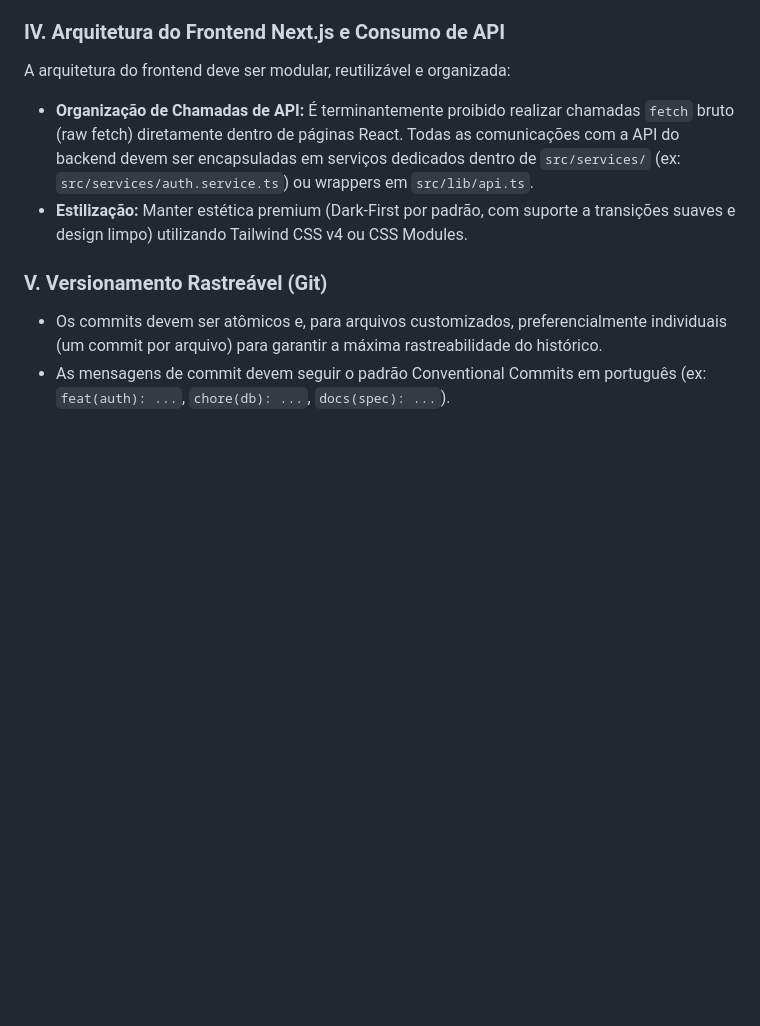
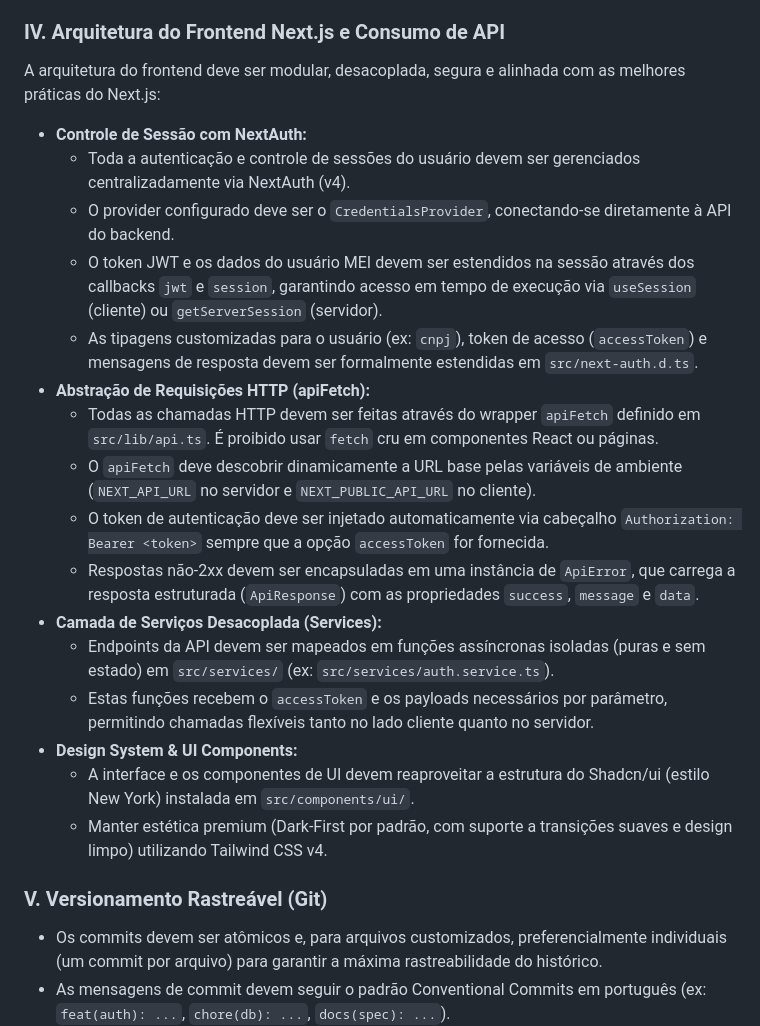
Before and after one commit to DouradoCtrl/mei-finance-sdd, a Markdown page: .specify/memory/constitution.md, the part around the change. Drawn GitHub-style; blank space fills up the shorter version.

Commit message:
docs(constitution): formalizar padroes de arquitetura do frontend

```diff
--- a/.specify/memory/constitution.md
+++ b/.specify/memory/constitution.md
@@ -42,9 +42,24 @@ O banco de dados oficial de desenvolvimento é o PostgreSQL 16 executado em cont
 *   Para evitar conflitos com instalações locais no host do desenvolvedor, a porta padrão externa de comunicação no docker-compose deve ser mapeada na porta `5433` (ou outra disponível que não a 5432).
 
 ### IV. Arquitetura do Frontend Next.js e Consumo de API
-A arquitetura do frontend deve ser modular, reutilizável e organizada:
-*   **Organização de Chamadas de API:** É terminantemente proibido realizar chamadas `fetch` bruto (raw fetch) diretamente dentro de páginas React. Todas as comunicações com a API do backend devem ser encapsuladas em serviços dedicados dentro de `src/services/` (ex: `src/services/auth.service.ts`) ou wrappers em `src/lib/api.ts`.
-*   **Estilização:** Manter estética premium (Dark-First por padrão, com suporte a transições suaves e design limpo) utilizando Tailwind CSS v4 ou CSS Modules.
+A arquitetura do frontend deve ser modular, desacoplada, segura e alinhada com as melhores práticas do Next.js:
+*   **Controle de Sessão com NextAuth:**
+    - Toda a autenticação e controle de sessões do usuário devem ser gerenciados centralizadamente via NextAuth (v4).
+    - O provider configurado deve ser o `CredentialsProvider`, conectando-se diretamente à API do backend.
+    - O token JWT e os dados do usuário MEI devem ser estendidos na sessão através dos callbacks `jwt` e `session`, garantindo acesso em tempo de execução via `useSession` (cliente) ou `getServerSession` (servidor).
+    - As tipagens customizadas para o usuário (ex: `cnpj`), token de acesso (`accessToken`) e mensagens de resposta devem ser formalmente estendidas em `src/next-auth.d.ts`.
+*   **Abstração de Requisições HTTP (apiFetch):**
+    - Todas as chamadas HTTP devem ser feitas através do wrapper `apiFetch` definido em `src/lib/api.ts`. É proibido usar `fetch` cru em componentes React ou páginas.
+    - O `apiFetch` deve descobrir dinamicamente a URL base pelas variáveis de ambiente (`NEXT_API_URL` no servidor e `NEXT_PUBLIC_API_URL` no cliente).
+    - O token de autenticação deve ser injetado automaticamente via cabeçalho `Authorization: Bearer <token>` sempre que a opção `accessToken` for fornecida.
+    - Respostas não-2xx devem ser encapsuladas em uma instância de `ApiError`, que carrega a resposta estruturada (`ApiResponse`) com as propriedades `success`, `message` e `data`.
+*   **Camada de Serviços Desacoplada (Services):**
+    - Endpoints da API devem ser mapeados em funções assíncronas isoladas (puras e sem estado) em `src/services/` (ex: `src/services/auth.service.ts`).
+    - Estas funções recebem o `accessToken` e os payloads necessários por parâmetro, permitindo chamadas flexíveis tanto no lado cliente quanto no servidor.
+*   **Design System & UI Components:**
+    - A interface e os componentes de UI devem reaproveitar a estrutura do Shadcn/ui (estilo New York) instalada em `src/components/ui/`.
+    - Manter estética premium (Dark-First por padrão, com suporte a transições suaves e design limpo) utilizando Tailwind CSS v4.
+
 
 ### V. Versionamento Rastreável (Git)
 *   Os commits devem ser atômicos e, para arquivos customizados, preferencialmente individuais (um commit por arquivo) para garantir a máxima rastreabilidade do histórico.
```
